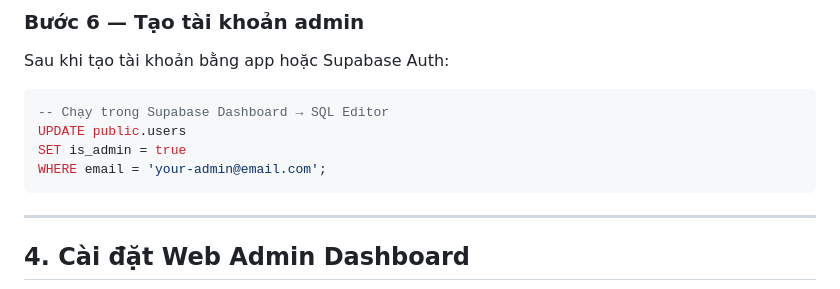
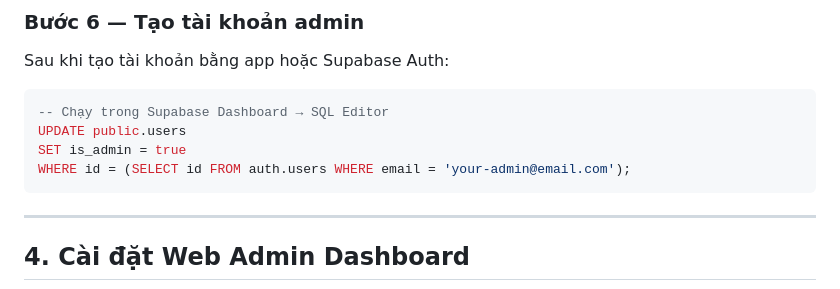
Before and after one commit to VincentBoy0/Vietforces, a Markdown page: README.md, the part around the change. Drawn GitHub-style.

Commit message:
fix(docs): correct admin SQL query in README step 6
public.users has no 'email' column — email is in auth.users.
Fixed query to subquery auth.users for the UUID by email.

Co-authored-by: Copilot <223556219+Copilot@users.noreply.github.com>

````diff
--- a/README.md
+++ b/README.md
@@ -161,7 +161,7 @@ Sau khi tạo tài khoản bằng app hoặc Supabase Auth:
 -- Chạy trong Supabase Dashboard → SQL Editor
 UPDATE public.users
 SET is_admin = true
-WHERE email = 'your-admin@email.com';
+WHERE id = (SELECT id FROM auth.users WHERE email = 'your-admin@email.com');
 ```
 
 ---
````
